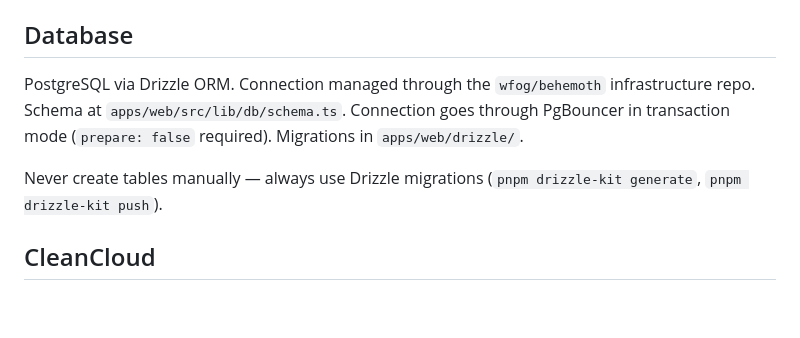
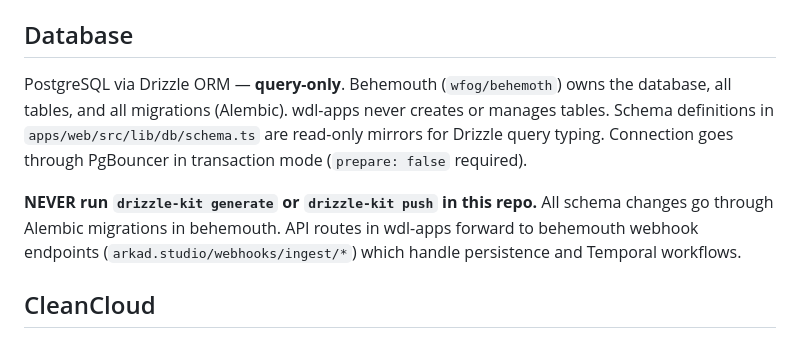
Before and after one commit to studiogenn/wdl-apps, a Markdown page: CLAUDE.md, the part around the change. GitHub-like rendering; blank space fills up the shorter version.

Commit message:
docs: clarify database ownership — behemouth owns all migrations
wdl-apps is query-only via Drizzle. All schema changes go through
Alembic in behemouth. Never run drizzle-kit generate/push here.

```diff
--- a/CLAUDE.md
+++ b/CLAUDE.md
@@ -18,9 +18,9 @@ Better Auth with email/password. Server config at `apps/web/src/lib/auth.ts`, cl
 
 ## Database
 
-PostgreSQL via Drizzle ORM. Connection managed through the `wfog/behemoth` infrastructure repo. Schema at `apps/web/src/lib/db/schema.ts`. Connection goes through PgBouncer in transaction mode (`prepare: false` required). Migrations in `apps/web/drizzle/`.
+PostgreSQL via Drizzle ORM — **query-only**. Behemouth (`wfog/behemoth`) owns the database, all tables, and all migrations (Alembic). wdl-apps never creates or manages tables. Schema definitions in `apps/web/src/lib/db/schema.ts` are read-only mirrors for Drizzle query typing. Connection goes through PgBouncer in transaction mode (`prepare: false` required).
 
-Never create tables manually — always use Drizzle migrations (`pnpm drizzle-kit generate`, `pnpm drizzle-kit push`).
+**NEVER run `drizzle-kit generate` or `drizzle-kit push` in this repo.** All schema changes go through Alembic migrations in behemouth. API routes in wdl-apps forward to behemouth webhook endpoints (`arkad.studio/webhooks/ingest/*`) which handle persistence and Temporal workflows.
 
 ## CleanCloud
 
```
